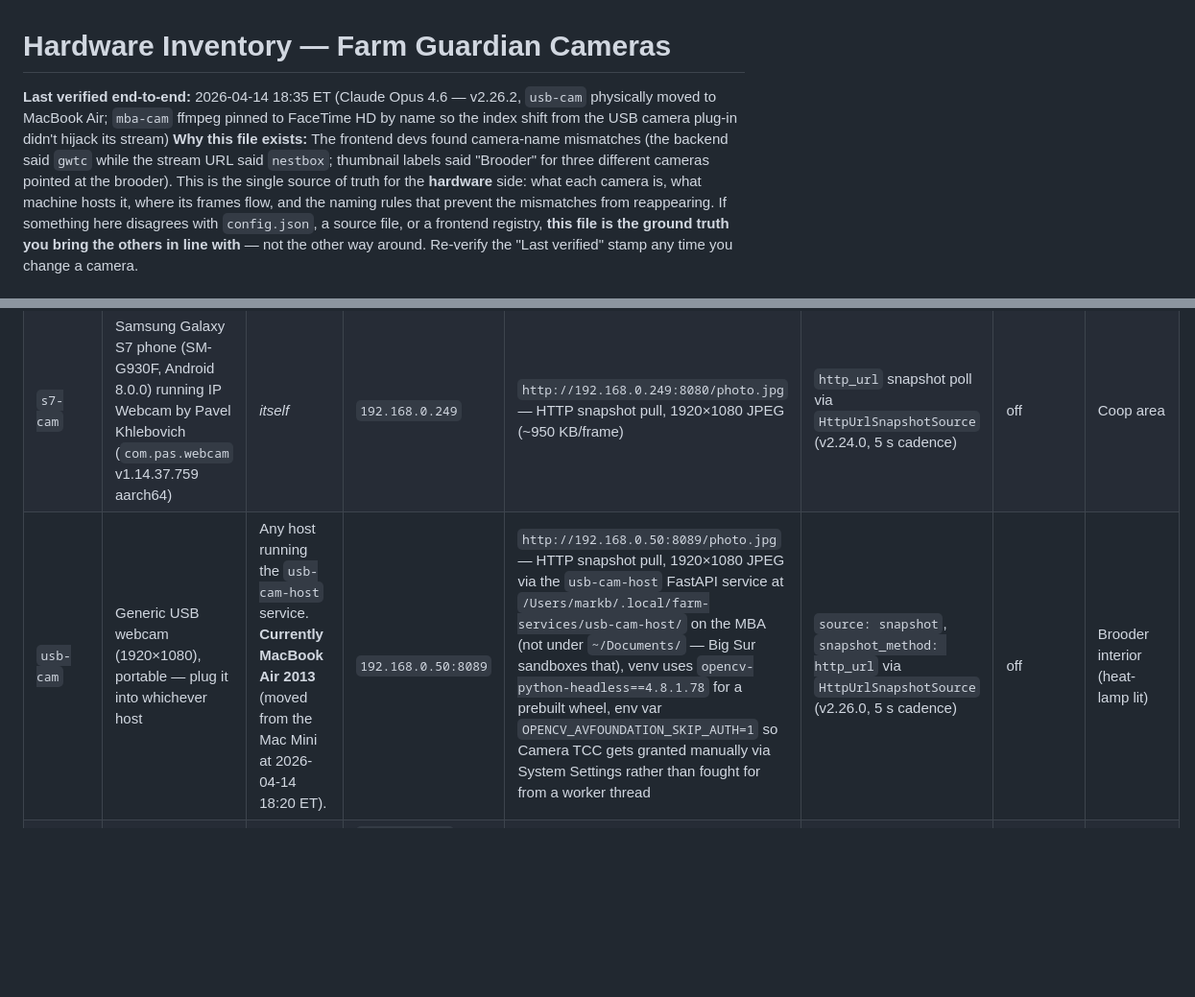
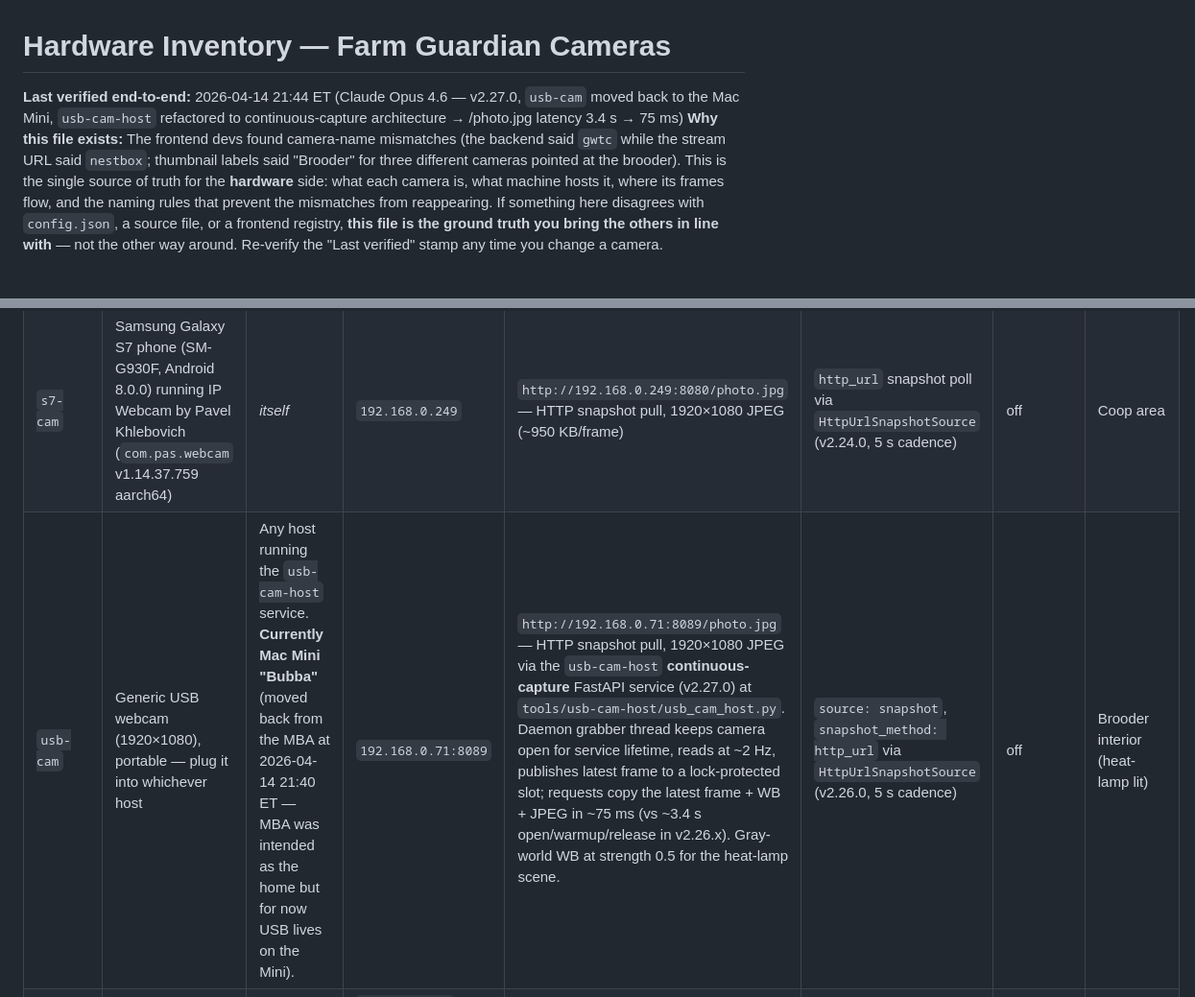
Before and after one commit to VoynichLabs/farm-guardian, a Markdown page: HARDWARE_INVENTORY.md, 2 parts joined by grey strips. Shown at 96% size. Drawn GitHub-style; blank space fills up the shorter version.

Commit message:
docs(HARDWARE_INVENTORY): USB moved back to Mini, v2.27 continuous service
usb-cam row: host machine, source URL, and capture description updated
to reflect (a) the physical move back to the Mac Mini and (b) the
v2.27.0 continuous-capture architecture replacing the per-request
open/warmup/release path. "Last verified end-to-end" stamp bumped
to 2026-04-14 21:44 ET.

Co-Authored-By: Claude Opus 4.6 (1M context) <noreply@anthropic.com>

```diff
--- a/HARDWARE_INVENTORY.md
+++ b/HARDWARE_INVENTORY.md
@@ -1,6 +1,6 @@
 # Hardware Inventory — Farm Guardian Cameras
 
-**Last verified end-to-end:** 2026-04-14 18:35 ET (Claude Opus 4.6 — v2.26.2, `usb-cam` physically moved to MacBook Air; `mba-cam` ffmpeg pinned to FaceTime HD by name so the index shift from the USB camera plug-in didn't hijack its stream)
+**Last verified end-to-end:** 2026-04-14 21:44 ET (Claude Opus 4.6 — v2.27.0, `usb-cam` moved back to the Mac Mini, `usb-cam-host` refactored to continuous-capture architecture → /photo.jpg latency 3.4 s → 75 ms)
 **Why this file exists:** The frontend devs found camera-name mismatches (the backend said `gwtc` while the stream URL said `nestbox`; thumbnail labels said "Brooder" for three different cameras pointed at the brooder). This is the single source of truth for the **hardware** side: what each camera is, what machine hosts it, where its frames flow, and the naming rules that prevent the mismatches from reappearing. If something here disagrees with `config.json`, a source file, or a frontend registry, **this file is the ground truth you bring the others in line with** — not the other way around. Re-verify the "Last verified" stamp any time you change a camera.
 
 ## The Five Cameras
@@ -9,7 +9,7 @@
 |---|---|---|---|---|---|---|---|
 | `house-yard` | Reolink E1 Outdoor Pro (4K, PTZ, ONVIF, WiFi) | _itself — standalone IP camera_ | `192.168.0.88` | HTTP snapshot: `http://192.168.0.88/cgi-bin/api.cgi?cmd=Snap&...` (via the `reolink-aio` library; native 4K JPEG) | `source: snapshot`, `snapshot_method: reolink` | **on** (predator detection; night window 20:00-09:00 ET runs 2s polls, daytime runs 5s polls) | The yard, sky, and coop approach |
 | `s7-cam` | Samsung Galaxy S7 phone (SM-G930F, Android 8.0.0) running IP Webcam by Pavel Khlebovich (`com.pas.webcam` v1.14.37.759 aarch64) | _itself_ | `192.168.0.249` | `http://192.168.0.249:8080/photo.jpg` — HTTP snapshot pull, 1920×1080 JPEG (~950 KB/frame) | `http_url` snapshot poll via `HttpUrlSnapshotSource` (v2.24.0, 5 s cadence) | off | Coop area |
-| `usb-cam` | Generic USB webcam (1920×1080), portable — plug it into whichever host | Any host running the `usb-cam-host` service. **Currently MacBook Air 2013** (moved from the Mac Mini at 2026-04-14 18:20 ET). | `192.168.0.50:8089` | `http://192.168.0.50:8089/photo.jpg` — HTTP snapshot pull, 1920×1080 JPEG via the `usb-cam-host` FastAPI service at `/Users/markb/.local/farm-services/usb-cam-host/` on the MBA (not under `~/Documents/` — Big Sur sandboxes that), venv uses `opencv-python-headless==4.8.1.78` for a prebuilt wheel, env var `OPENCV_AVFOUNDATION_SKIP_AUTH=1` so Camera TCC gets granted manually via System Settings rather than fought for from a worker thread | `source: snapshot`, `snapshot_method: http_url` via `HttpUrlSnapshotSource` (v2.26.0, 5 s cadence) | off | Brooder interior (heat-lamp lit) |
+| `usb-cam` | Generic USB webcam (1920×1080), portable — plug it into whichever host | Any host running the `usb-cam-host` service. **Currently Mac Mini "Bubba"** (moved back from the MBA at 2026-04-14 21:40 ET — MBA was intended as the home but for now USB lives on the Mini). | `192.168.0.71:8089` | `http://192.168.0.71:8089/photo.jpg` — HTTP snapshot pull, 1920×1080 JPEG via the `usb-cam-host` **continuous-capture** FastAPI service (v2.27.0) at `tools/usb-cam-host/usb_cam_host.py`. Daemon grabber thread keeps camera open for service lifetime, reads at ~2 Hz, publishes latest frame to a lock-protected slot; requests copy the latest frame + WB + JPEG in ~75 ms (vs ~3.4 s open/warmup/release in v2.26.x). Gray-world WB at strength 0.5 for the heat-lamp scene. | `source: snapshot`, `snapshot_method: http_url` via `HttpUrlSnapshotSource` (v2.26.0, 5 s cadence) | off | Brooder interior (heat-lamp lit) |
 | `gwtc` | Built-in webcam on the Gateway laptop ("Hy-HD-Camera", 720p max) | Gateway laptop (Windows 11) | `192.168.0.68` (DHCP — drifts on reboot; find by service signature on `:8554`, see "Finding a drifted host" below) | `rtsp://192.168.0.68:8554/gwtc` (TCP — published by `ffmpeg` via DirectShow → MediaMTX v1.12.2) | `rtsp_url_override`, OpenCV `VideoCapture` | off | Coop interior |
 | `mba-cam` | Built-in FaceTime HD webcam (Apple VendorID `0x106B`, ProductID `0x1570`, 720p max — supports 30fps only, 15fps is not a valid capture rate) on the MacBook Air 2013 (MacBookAir6,2) | MacBook Air 2013 (macOS Big Sur 11.7.11) | `192.168.0.50` (DHCP) | `rtsp://192.168.0.50:8554/mba-cam` (TCP — published by `ffmpeg` via AVFoundation → MediaMTX v1.13.1). **ffmpeg is pinned to `-i "FaceTime HD Camera"` by name** (not by index) as of v2.26.2 — when the USB camera was plugged into the MBA, it took AVFoundation index 0 and pushed FaceTime HD to index 1, which would have silently swapped what `mba-cam` was streaming if the ffmpeg LaunchAgent ever restarted with `-i 0`. | `rtsp_url_override`, OpenCV `VideoCapture` | off | Coop (FaceTime HD angle, not brooder — the USB camera now owns the brooder angle) |
 
```
